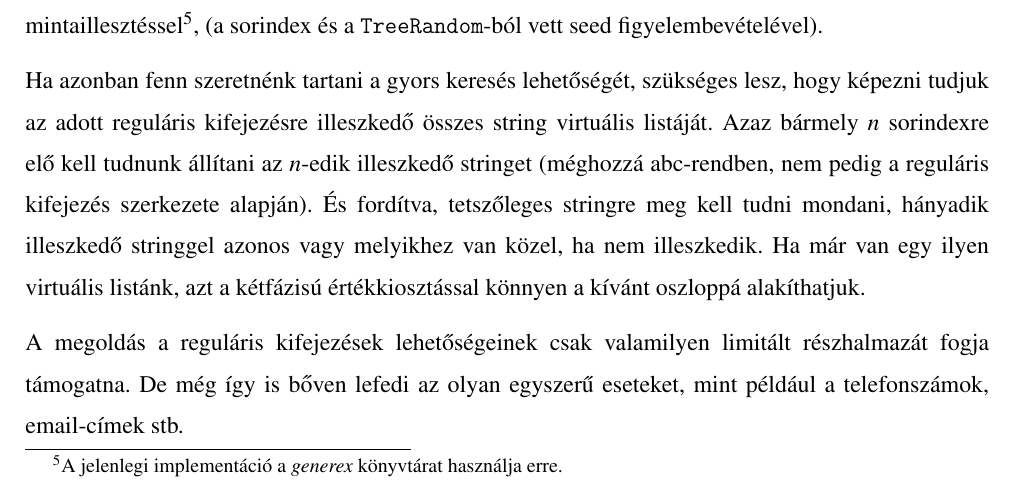
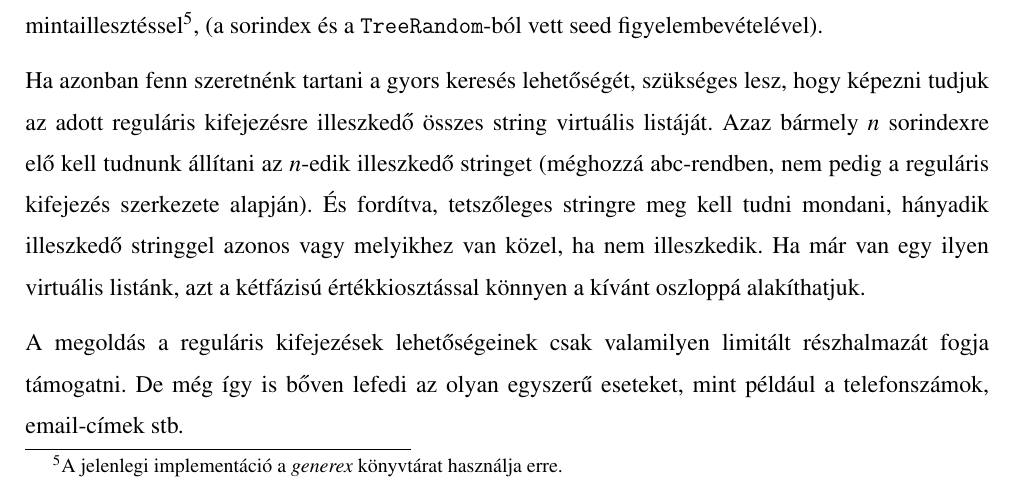
Before and after one commit to davidsusu/holodb-tdk, a LaTeX thesis (dolgozat/src/index.tex): part of page 27 of 33, cut so that both start at the same text. Compiled offline with pdfLaTeX.

Commit message:
Updated: 1 file changed, 1 insertion(+), 1 deletion(-)
M  dolgozat/src/index.tex

```diff
--- a/dolgozat/src/index.tex
+++ b/dolgozat/src/index.tex
@@ -1074,7 +1074,7 @@ Azaz bármely $n$ sorindexre elő kell tudnunk állítani az $n$-edik illeszked
 hányadik illeszkedő stringgel azonos vagy melyikhez van közel, ha nem illeszkedik.
 Ha már van egy ilyen virtuális listánk, azt a kétfázisú értékkiosztással könnyen a kívánt oszloppá alakíthatjuk.
 
-A megoldás a reguláris kifejezések lehetőségeinek csak valamilyen limitált részhalmazát fogja támogatna.
+A megoldás a reguláris kifejezések lehetőségeinek csak valamilyen limitált részhalmazát fogja támogatni.
 De még így is bőven lefedi az olyan egyszerű eseteket, mint például a telefonszámok, email-címek stb.
 
 Az ilyen típusú szöveggenerálás részletes bemutatása kimutat a jelen dolgozat keretei közül,
```
